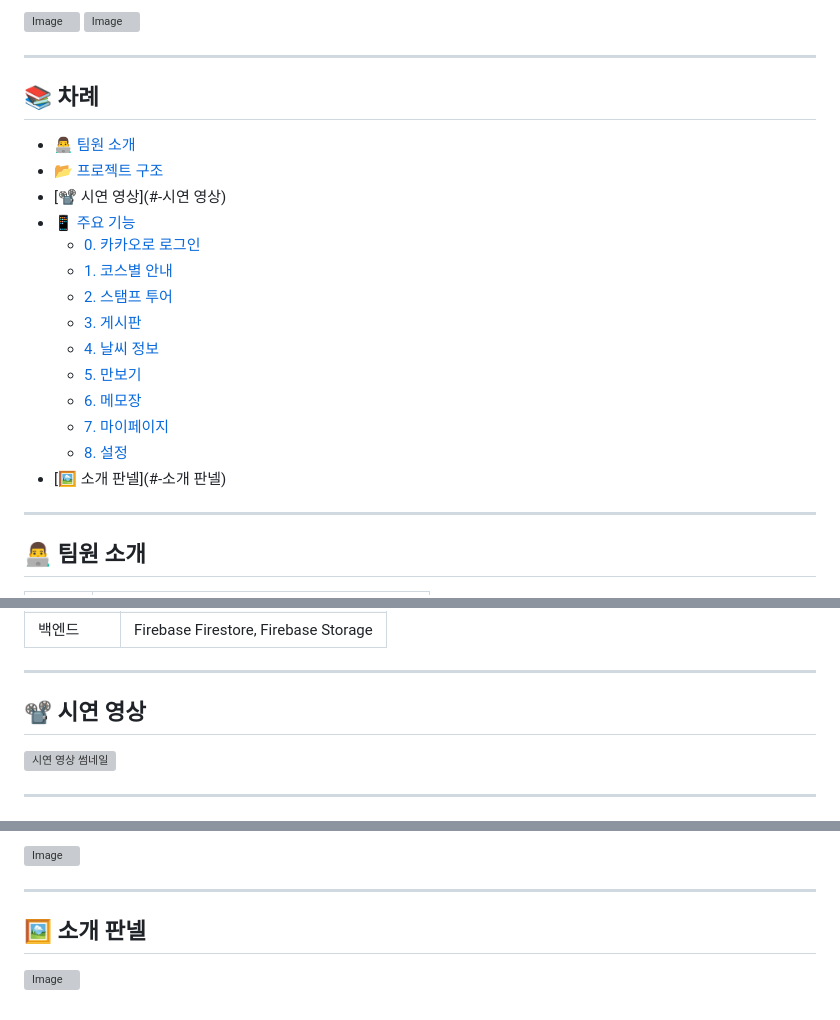
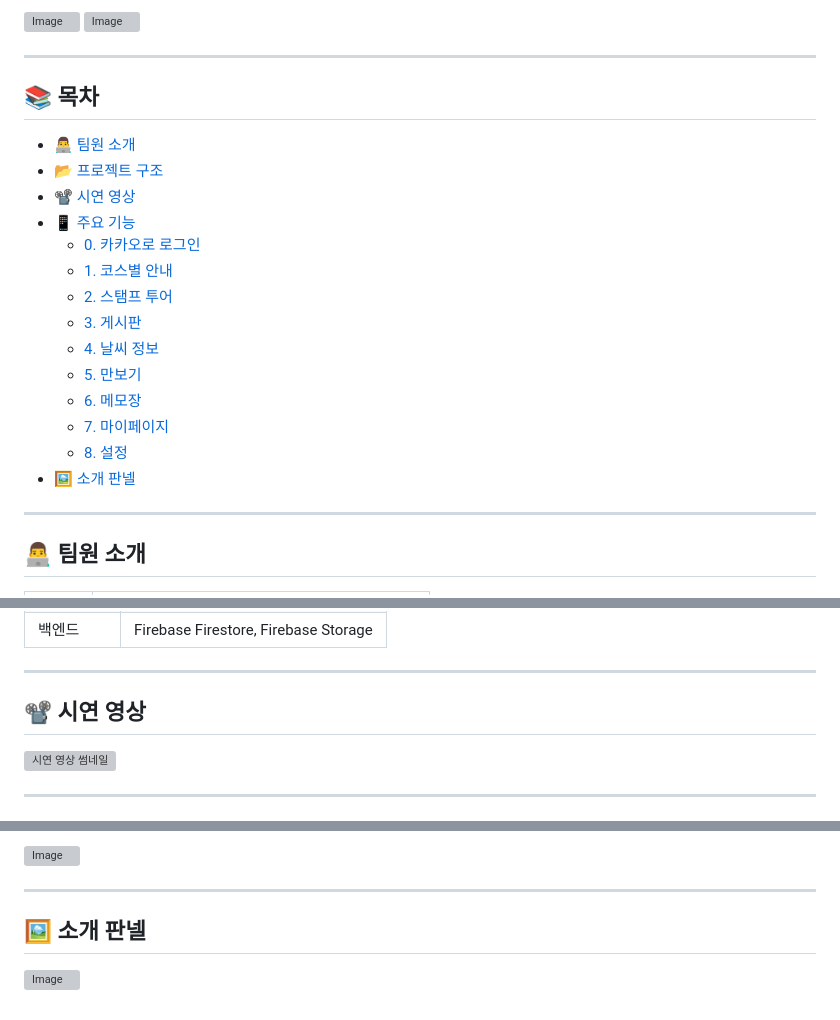
Before and after one commit to pbzz1/Gilajabi, a Markdown page: README.md, 3 parts joined by grey strips. Rendered like a GitHub page; grey boxes are pictures that could not be loaded.

```diff
--- a/README.md
+++ b/README.md
@@ -7,11 +7,11 @@ Kakao Maps API을 활용한 한양 도성길 산책 콘텐츠 어플
 
 ---
 
-## 📚 차례
+## 📚 목차
 
 - [👨‍💻 팀원 소개](#-팀원-소개)
 - [📂 프로젝트 구조](#-프로젝트-구조)
-- [📽️ 시연 영상](#-시연 영상)
+- [📽️ 시연 영상](#-시연-영상)
 - [📱 주요 기능](#-주요-기능)
   - [0. 카카오로 로그인](#0-카카오로-로그인)
   - [1. 코스별 안내](#1-코스별-안내)
@@ -22,7 +22,7 @@ Kakao Maps API을 활용한 한양 도성길 산책 콘텐츠 어플
   - [6. 메모장](#6-메모장)
   - [7. 마이페이지](#7-마이페이지)
   - [8. 설정](#8-설정)
-- [🖼️ 소개 판넬](#-소개 판넬)
+- [🖼️ 소개 판넬](#-소개-판넬)
 
 ---
 
@@ -52,7 +52,7 @@ Kakao Maps API을 활용한 한양 도성길 산책 콘텐츠 어플
 
 ---
 
-## 📽️ 시연 영상
+## 📽️ 시연 영상 <a id="시연-영상"></a>
 
 [![시연 영상 썸네일](https://img.youtube.com/vi/gxJPX3VBRrU/0.jpg)](https://youtu.be/gxJPX3VBRrU?si=cpbIlLwUzAHBUuQI)
 
@@ -119,6 +119,6 @@ Kakao Maps API을 활용한 한양 도성길 산책 콘텐츠 어플
 
 ---
 
-## 🖼️ 소개 판넬
+## 🖼️ 소개 판넬 <a id="소개-판넬"></a>
 
 ![Image](https://github.com/user-attachments/assets/7ec8379a-708d-452f-b92b-9c835d806c02)
```
